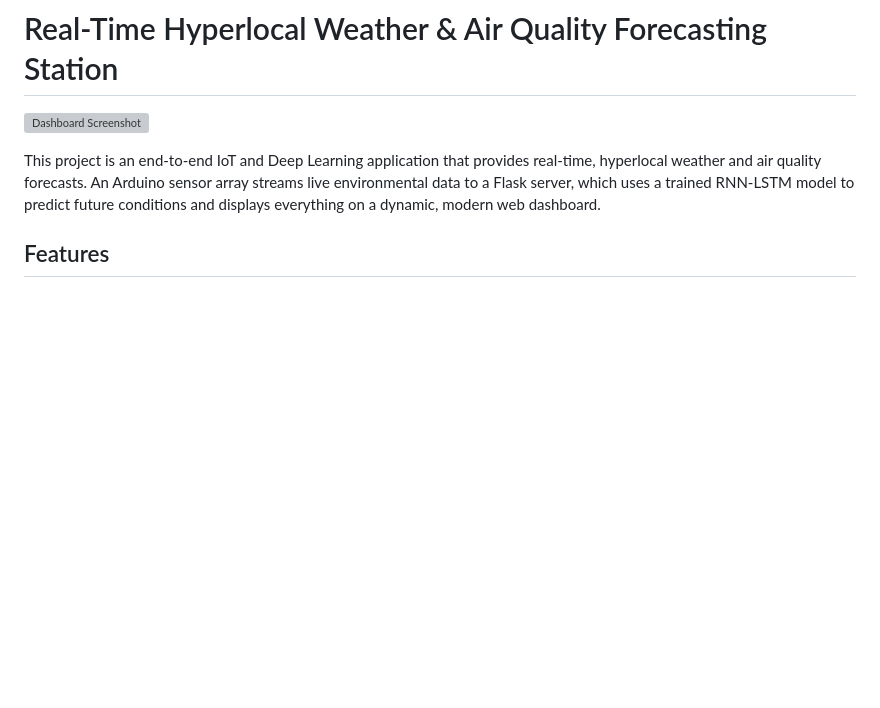
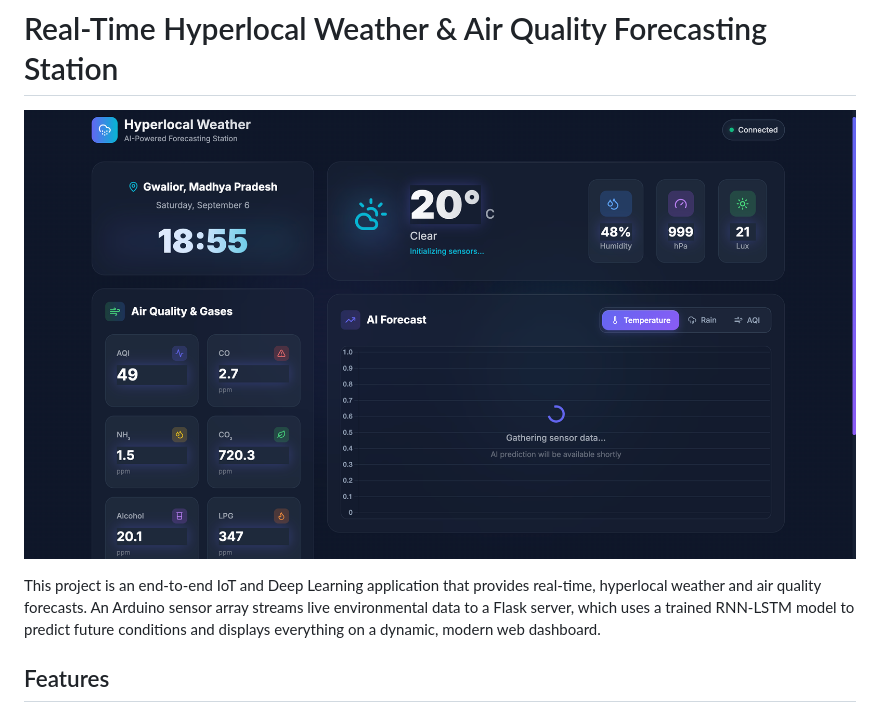
Before and after one commit to DipanshuPatel08/hyperlocal-weather-forecasts-using-Deep-Learning-RNN-LSTM, a Markdown page: README.md, the part around the change. Rendered like a GitHub page; blank space fills up the shorter version; grey boxes are pictures that could not be loaded.

Commit message:
Fix screenshot filename in README

```diff
--- a/README.md
+++ b/README.md
@@ -1,6 +1,6 @@
 # Real-Time Hyperlocal Weather & Air Quality Forecasting Station
 
-![Dashboard Screenshot](Screenshort.png) <!-- **Important:** Replace this path with the actual path to your screenshot after you upload it to your repo -->
+![Dashboard Screenshot](screenshort.png) <!-- **Important:** Replace this path with the actual path to your screenshot after you upload it to your repo -->
 
 This project is an end-to-end IoT and Deep Learning application that provides real-time, hyperlocal weather and air quality forecasts. An Arduino sensor array streams live environmental data to a Flask server, which uses a trained RNN-LSTM model to predict future conditions and displays everything on a dynamic, modern web dashboard.
 
```
